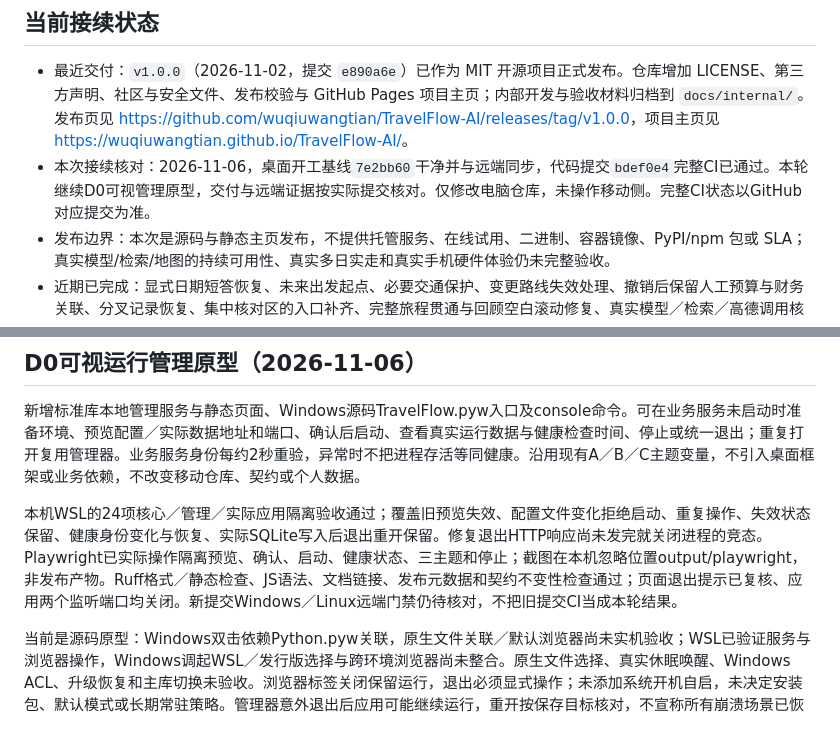
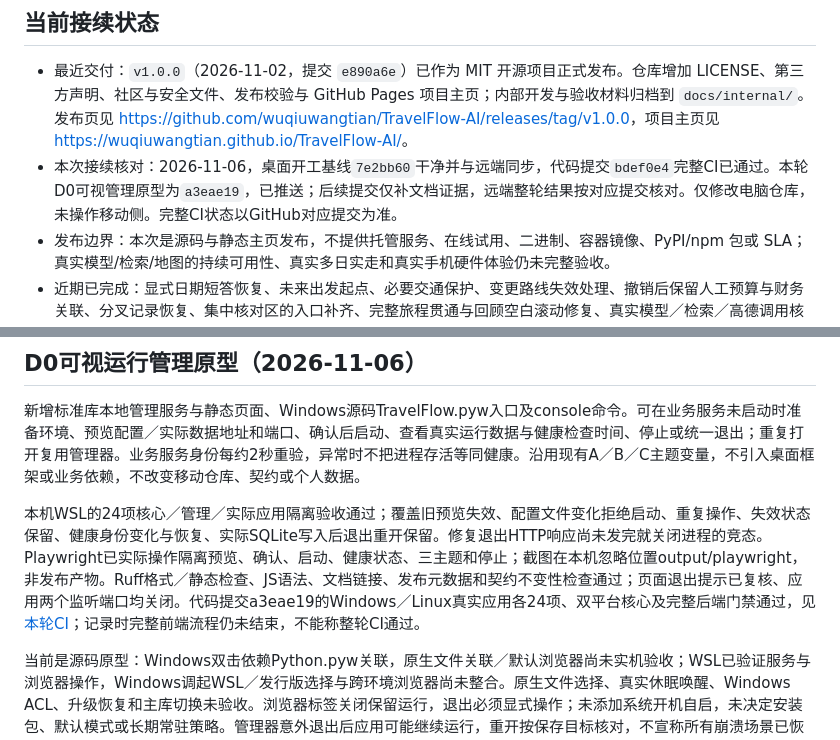
Before and after one commit to wuqiuwangtian/TravelFlow-AI, a Markdown page: docs/internal/PROJECT_STATUS.md, 2 parts joined by grey strips. Rendered like a GitHub page.

Commit message:
docs: record cross-platform console acceptance [skip ci]

```diff
--- a/docs/internal/PROJECT_STATUS.md
+++ b/docs/internal/PROJECT_STATUS.md
@@ -7,7 +7,7 @@
 ## 当前接续状态
 
 - 最近交付：`v1.0.0`（2026-11-02，提交 `e890a6e`）已作为 MIT 开源项目正式发布。仓库增加 LICENSE、第三方声明、社区与安全文件、发布校验与 GitHub Pages 项目主页；内部开发与验收材料归档到 `docs/internal/`。发布页见 <https://github.com/wuqiuwangtian/TravelFlow-AI/releases/tag/v1.0.0>，项目主页见 <https://wuqiuwangtian.github.io/TravelFlow-AI/>。
-- 本次接续核对：2026-11-06，桌面开工基线`7e2bb60`干净并与远端同步，代码提交`bdef0e4`完整CI已通过。本轮继续D0可视管理原型，交付与远端证据按实际提交核对。仅修改电脑仓库，未操作移动侧。完整CI状态以GitHub对应提交为准。
+- 本次接续核对：2026-11-06，桌面开工基线`7e2bb60`干净并与远端同步，代码提交`bdef0e4`完整CI已通过。本轮D0可视管理原型为`a3eae19`，已推送；后续提交仅补文档证据，远端整轮结果按对应提交核对。仅修改电脑仓库，未操作移动侧。完整CI状态以GitHub对应提交为准。
 - 发布边界：本次是源码与静态主页发布，不提供托管服务、在线试用、二进制、容器镜像、PyPI/npm 包或 SLA；真实模型/检索/地图的持续可用性、真实多日实走和真实手机硬件体验仍未完整验收。
 - 近期已完成：显式日期短答恢复、未来出发起点、必要交通保护、变更路线失效处理、撤销后保留人工预算与财务关联、分叉记录恢复、集中核对区的入口补齐、完整旅程贯通与回顾空白滚动修复、真实模型／检索／高德调用核对，以及 v1.0.0 开源发布。细节和各阶段边界见[主流程记录](./ordinary-flow.md)，不要求接手者重做这些阶段。
 - 当前终端启停、双端独立运行及数据互通愿景尚未达成；用户随后要求暂缓性能调查，优先面向开源用户的系统兼容性，不以个人机型为边界。下一里程碑改为整体解决这些问题，原验证、安全与可靠性工作并入新计划；已确定个人Android＋Windows／WSL本地独立运行、直接同步，无常驻应用服务器，云存储后续考虑；具体框架与连接工具待原型评审。发布后需关注 Issues、安全报告与依赖更新，不承诺响应时限。
@@ -36,7 +36,7 @@
 
 新增标准库本地管理服务与静态页面、Windows源码TravelFlow.pyw入口及console命令。可在业务服务未启动时准备环境、预览配置／实际数据地址和端口、确认后启动、查看真实运行数据与健康检查时间、停止或统一退出；重复打开复用管理器。业务服务身份每约2秒重验，异常时不把进程存活等同健康。沿用现有A／B／C主题变量，不引入桌面框架或业务依赖，不改变移动仓库、契约或个人数据。
 
-本机WSL的24项核心／管理／实际应用隔离验收通过；覆盖旧预览失效、配置文件变化拒绝启动、重复操作、失效状态保留、健康身份变化与恢复、实际SQLite写入后退出重开保留。修复退出HTTP响应尚未发完就关闭进程的竞态。Playwright已实际操作隔离预览、确认、启动、健康状态、三主题和停止；截图在本机忽略位置output/playwright，非发布产物。Ruff格式／静态检查、JS语法、文档链接、发布元数据和契约不变性检查通过；页面退出提示已复核、应用两个监听端口均关闭。新提交Windows／Linux远端门禁仍待核对，不把旧提交CI当成本轮结果。
+本机WSL的24项核心／管理／实际应用隔离验收通过；覆盖旧预览失效、配置文件变化拒绝启动、重复操作、失效状态保留、健康身份变化与恢复、实际SQLite写入后退出重开保留。修复退出HTTP响应尚未发完就关闭进程的竞态。Playwright已实际操作隔离预览、确认、启动、健康状态、三主题和停止；截图在本机忽略位置output/playwright，非发布产物。Ruff格式／静态检查、JS语法、文档链接、发布元数据和契约不变性检查通过；页面退出提示已复核、应用两个监听端口均关闭。代码提交a3eae19的Windows／Linux真实应用各24项、双平台核心及完整后端门禁通过，见[本轮CI](https://github.com/wuqiuwangtian/TravelFlow-AI/actions/runs/42172361830)；记录时完整前端流程仍未结束，不能称整轮CI通过。
 
 当前是源码原型：Windows双击依赖Python.pyw关联，原生文件关联／默认浏览器尚未实机验收；WSL已验证服务与浏览器操作，Windows调起WSL／发行版选择与跨环境浏览器尚未整合。原生文件选择、真实休眠唤醒、Windows ACL、升级恢复和主库切换未验收。浏览器标签关闭保留运行，退出必须显式操作；未添加系统开机自启，未决定安装包、默认模式或长期常驻策略。管理器意外退出后应用可能继续运行，重开按保存目标核对，不宣称所有崩溃场景已恢复。
 
```
Also changed, not shown: docs/internal/PRODUCT_ROADMAP.md (+1 -1 lines).
